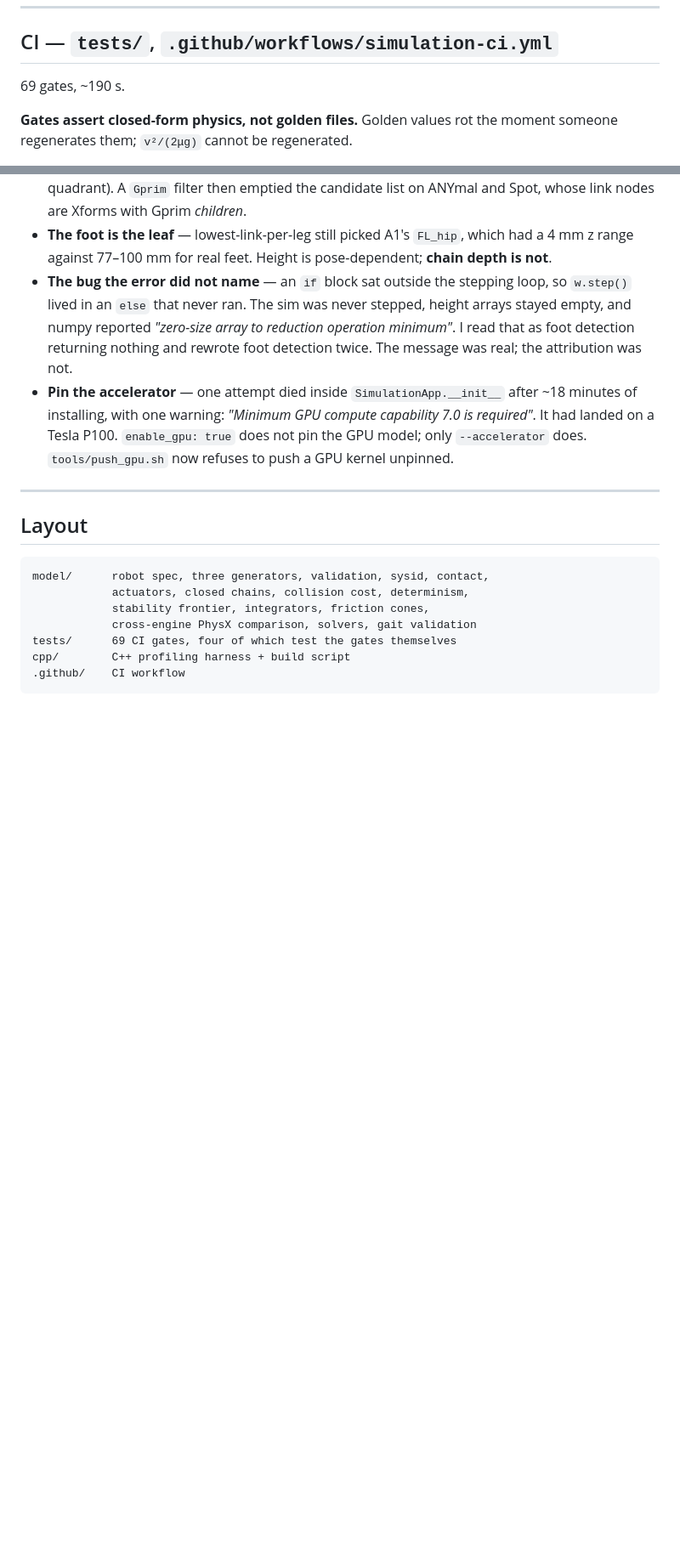
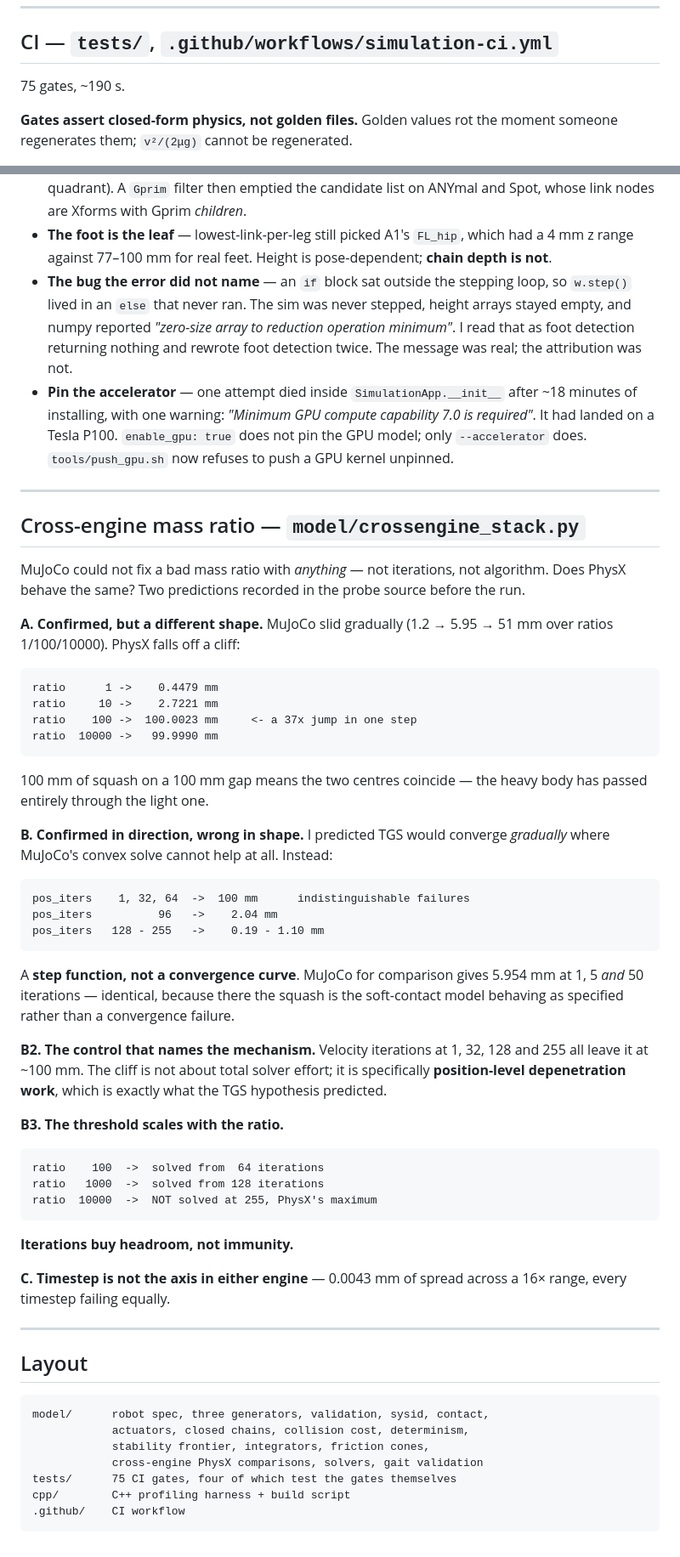
Before and after one commit to JacobEGarcia/measured-then-corrected, a Markdown page: README.md, 2 parts joined by grey strips. Shown at 85% size. Drawn GitHub-style; blank space fills up the shorter version.

Commit message:
README: cross-engine mass-ratio section, 75 gates
Co-Authored-By: Claude Opus 5 <noreply@anthropic.com>

````diff
--- a/README.md
+++ b/README.md
@@ -121,7 +121,7 @@ evidence of correct physics.**
 
 ## CI — `tests/`, `.github/workflows/simulation-ci.yml`
 
-69 gates, ~190 s.
+75 gates, ~190 s.
 
 **Gates assert closed-form physics, not golden files.** Golden values rot the
 moment someone regenerates them; `v²/(2μg)` cannot be regenerated.
@@ -559,14 +559,66 @@ phase mean anything.
 
 ---
 
+## Cross-engine mass ratio — `model/crossengine_stack.py`
+
+MuJoCo could not fix a bad mass ratio with *anything* — not iterations, not
+algorithm. Does PhysX behave the same? Two predictions recorded in the probe
+source before the run.
+
+**A. Confirmed, but a different shape.** MuJoCo slid gradually (1.2 → 5.95 →
+51 mm over ratios 1/100/10000). PhysX falls off a cliff:
+
+```
+ratio      1 ->    0.4479 mm
+ratio     10 ->    2.7221 mm
+ratio    100 ->  100.0023 mm     <- a 37x jump in one step
+ratio  10000 ->   99.9990 mm
+```
+
+100 mm of squash on a 100 mm gap means the two centres coincide — the heavy
+body has passed entirely through the light one.
+
+**B. Confirmed in direction, wrong in shape.** I predicted TGS would converge
+*gradually* where MuJoCo's convex solve cannot help at all. Instead:
+
+```
+pos_iters    1, 32, 64  ->  100 mm      indistinguishable failures
+pos_iters          96   ->    2.04 mm
+pos_iters   128 - 255   ->    0.19 - 1.10 mm
+```
+
+A **step function, not a convergence curve**. MuJoCo for comparison gives
+5.954 mm at 1, 5 *and* 50 iterations — identical, because there the squash is
+the soft-contact model behaving as specified rather than a convergence failure.
+
+**B2. The control that names the mechanism.** Velocity iterations at 1, 32, 128
+and 255 all leave it at ~100 mm. The cliff is not about total solver effort; it
+is specifically **position-level depenetration work**, which is exactly what the
+TGS hypothesis predicted.
+
+**B3. The threshold scales with the ratio.**
+
+```
+ratio    100  ->  solved from  64 iterations
+ratio   1000  ->  solved from 128 iterations
+ratio  10000  ->  NOT solved at 255, PhysX's maximum
+```
+
+**Iterations buy headroom, not immunity.**
+
+**C. Timestep is not the axis in either engine** — 0.0043 mm of spread across a
+16× range, every timestep failing equally.
+
+---
+
 ## Layout
 
 ```
 model/      robot spec, three generators, validation, sysid, contact,
             actuators, closed chains, collision cost, determinism,
             stability frontier, integrators, friction cones,
-            cross-engine PhysX comparison, solvers, gait validation
-tests/      69 CI gates, four of which test the gates themselves
+            cross-engine PhysX comparisons, solvers, gait validation
+tests/      75 CI gates, four of which test the gates themselves
 cpp/        C++ profiling harness + build script
 .github/    CI workflow
 ```
````
